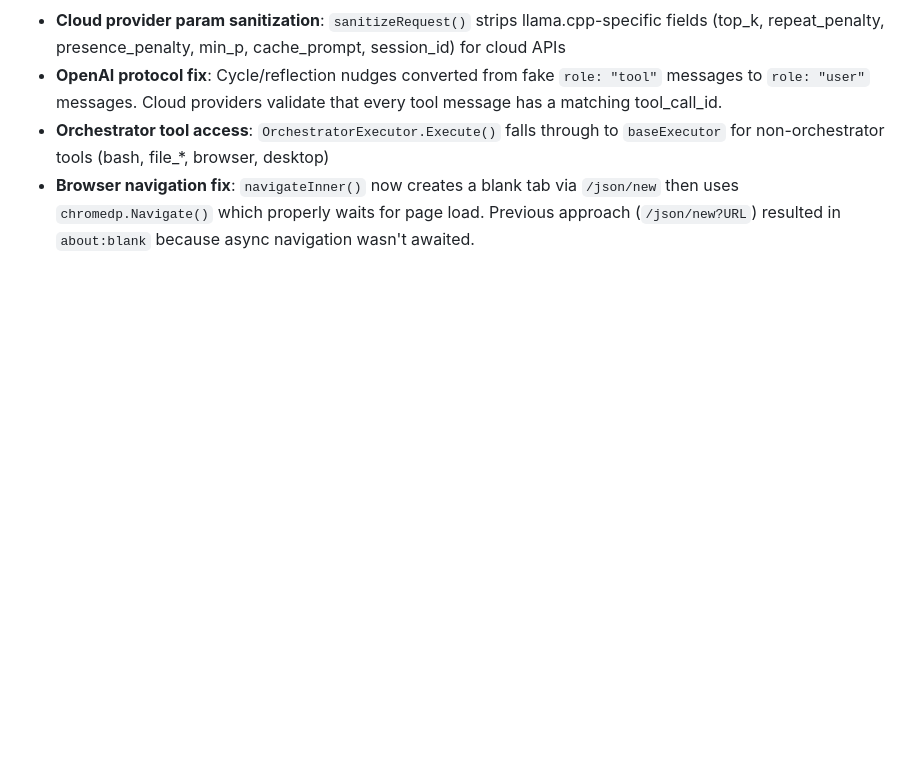
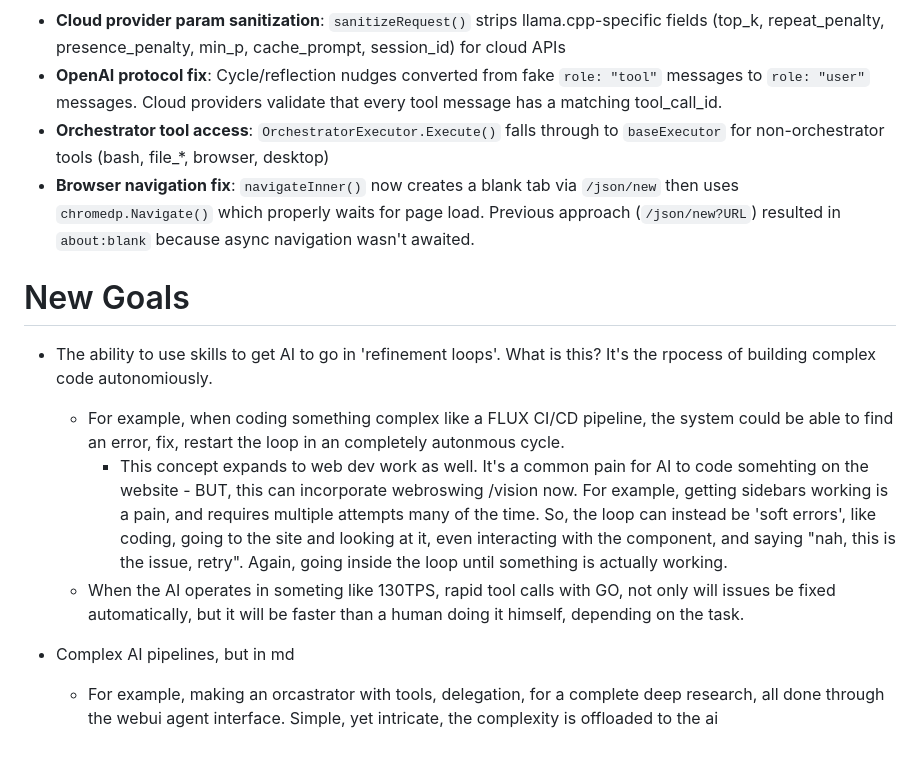
Before and after one commit to JayDataEngineer/auto-developer-orchestrator, a Markdown page: GOALS.md, the part around the change. GitHub-like rendering; blank space fills up the shorter version.

Commit message:
docs: add refinement loops goals

```diff
--- a/GOALS.md
+++ b/GOALS.md
@@ -110,3 +110,13 @@ Each goal has a concrete test task that proves it works.
 - **OpenAI protocol fix**: Cycle/reflection nudges converted from fake `role: "tool"` messages to `role: "user"` messages. Cloud providers validate that every tool message has a matching tool_call_id.
 - **Orchestrator tool access**: `OrchestratorExecutor.Execute()` falls through to `baseExecutor` for non-orchestrator tools (bash, file_*, browser, desktop)
 - **Browser navigation fix**: `navigateInner()` now creates a blank tab via `/json/new` then uses `chromedp.Navigate()` which properly waits for page load. Previous approach (`/json/new?URL`) resulted in `about:blank` because async navigation wasn't awaited.
+
+
+# New Goals
+* The ability to use skills to get AI to go in 'refinement loops'. What is this? It's the rpocess of building complex code autonomiously.
+  - For example, when coding something complex like a FLUX CI/CD pipeline, the system could be able to find an error, fix, restart the loop in an completely autonmous cycle.
+    - This concept expands to web dev work as well. It's a common pain for AI to code somehting on the website - BUT, this can incorporate webroswing /vision now. For example, getting sidebars working is a pain, and requires multiple attempts many of the time. So, the loop can instead be 'soft errors', like coding, going to the site and looking at it, even interacting with the component, and saying "nah, this is the issue, retry". Again, going inside the loop until something is actually working.
+  - When the AI operates in someting like 130TPS, rapid tool calls with GO, not only will issues be fixed automatically, but it will be faster than a human doing it himself, depending on the task.
+
+* Complex AI pipelines, but in md
+  - For example, making an orcastrator with tools, delegation, for a complete deep research, all done through the webui agent interface. Simple, yet intricate, the complexity is offloaded to the ai
```
